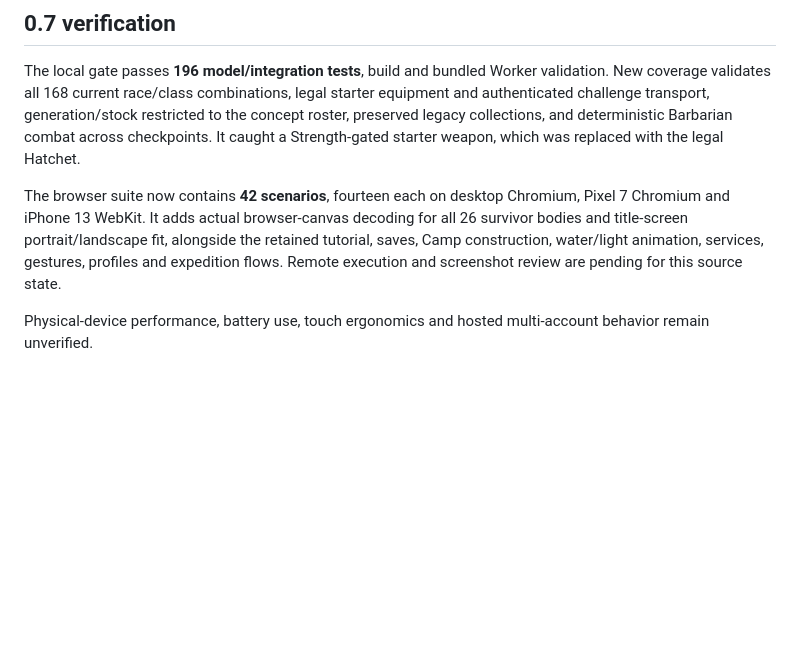
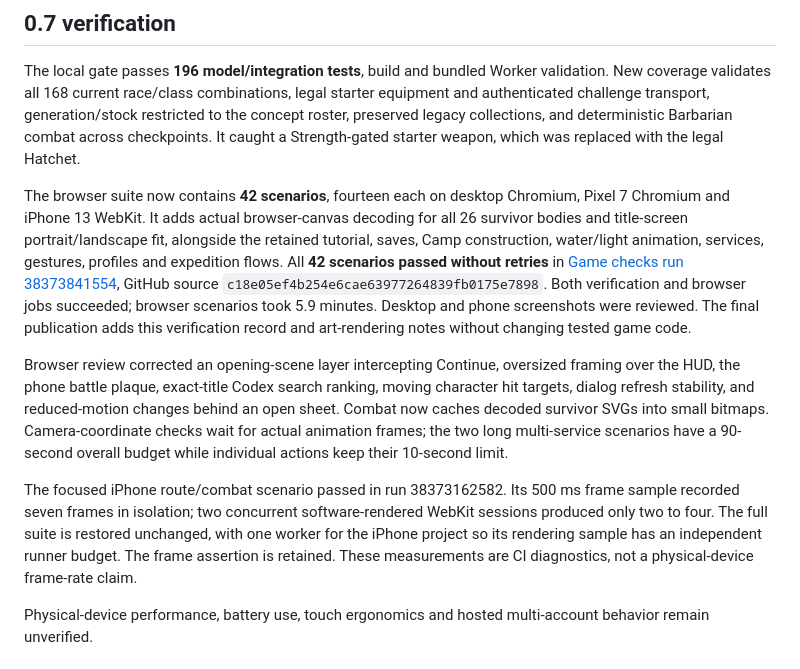
Before and after one commit to threebeat/Camp-Collector, a Markdown page: docs/QA.md, the part around the change. Drawn GitHub-style; blank space fills up the shorter version.

Commit message:
Record successful 0.7 browser verification and rendering guidance

```diff
--- a/docs/QA.md
+++ b/docs/QA.md
@@ -4,7 +4,11 @@
 
 The local gate passes **196 model/integration tests**, build and bundled Worker validation. New coverage validates all 168 current race/class combinations, legal starter equipment and authenticated challenge transport, generation/stock restricted to the concept roster, preserved legacy collections, and deterministic Barbarian combat across checkpoints. It caught a Strength-gated starter weapon, which was replaced with the legal Hatchet.
 
-The browser suite now contains **42 scenarios**, fourteen each on desktop Chromium, Pixel 7 Chromium and iPhone 13 WebKit. It adds actual browser-canvas decoding for all 26 survivor bodies and title-screen portrait/landscape fit, alongside the retained tutorial, saves, Camp construction, water/light animation, services, gestures, profiles and expedition flows. Remote execution and screenshot review are pending for this source state.
+The browser suite now contains **42 scenarios**, fourteen each on desktop Chromium, Pixel 7 Chromium and iPhone 13 WebKit. It adds actual browser-canvas decoding for all 26 survivor bodies and title-screen portrait/landscape fit, alongside the retained tutorial, saves, Camp construction, water/light animation, services, gestures, profiles and expedition flows. All **42 scenarios passed without retries** in [Game checks run 38373841554](https://github.com/threebeat/Evernight/actions/runs/38373841554), GitHub source `c18e05ef4b254e6cae63977264839fb0175e7898`. Both verification and browser jobs succeeded; browser scenarios took 5.9 minutes. Desktop and phone screenshots were reviewed. The final publication adds this verification record and art-rendering notes without changing tested game code.
+
+Browser review corrected an opening-scene layer intercepting Continue, oversized framing over the HUD, the phone battle plaque, exact-title Codex search ranking, moving character hit targets, dialog refresh stability, and reduced-motion changes behind an open sheet. Combat now caches decoded survivor SVGs into small bitmaps. Camera-coordinate checks wait for actual animation frames; the two long multi-service scenarios have a 90-second overall budget while individual actions keep their 10-second limit.
+
+The focused iPhone route/combat scenario passed in run 38373162582. Its 500 ms frame sample recorded seven frames in isolation; two concurrent software-rendered WebKit sessions produced only two to four. The full suite is restored unchanged, with one worker for the iPhone project so its rendering sample has an independent runner budget. The frame assertion is retained. These measurements are CI diagnostics, not a physical-device frame-rate claim.
 
 Physical-device performance, battery use, touch ergonomics and hosted multi-account behavior remain unverified.
 
```
Also changed, not shown: docs/RUIN_ART.md (+6 -0 lines).
